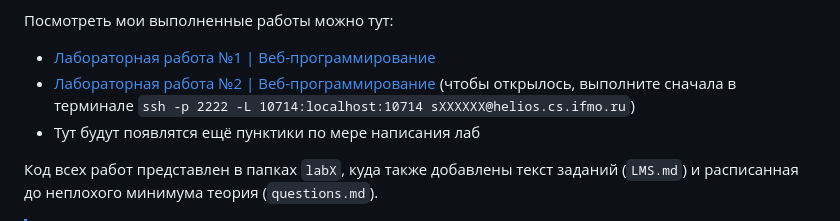
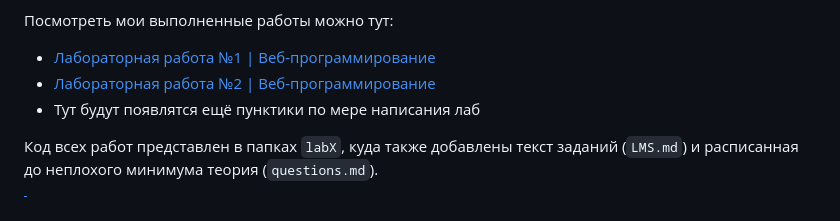
Before and after one commit to sergeypugin/ITMO, a Markdown page: 3_Web/README.md, the part around the change. Rendered like a GitHub page.

Commit message:
docs(web): simplify lab 2 link in README

```diff
--- a/3_Web/README.md
+++ b/3_Web/README.md
@@ -5,7 +5,7 @@
 
 Посмотреть мои выполненные работы можно тут:
 - [Лабораторная работа №1 | Веб-программирование](https://se.ifmo.ru/~s365809/web/lab1/)
-- [Лабораторная работа №2 | Веб-программирование](https://se.ifmo.ru/~s365809/web/lab2/) (чтобы открылось, выполните сначала в терминале `ssh -p 2222 -L 10714:localhost:10714 sXXXXXX@helios.cs.ifmo.ru`)
+- [Лабораторная работа №2 | Веб-программирование](https://se.ifmo.ru/~s365809/web/lab2/)
 - Тут будут появлятся ещё пунктики по мере написания лаб
 
 Код всех работ представлен в папках `labX`, куда также добавлены текст заданий (`LMS.md`) и расписанная до неплохого минимума теория (`questions.md`).
```
